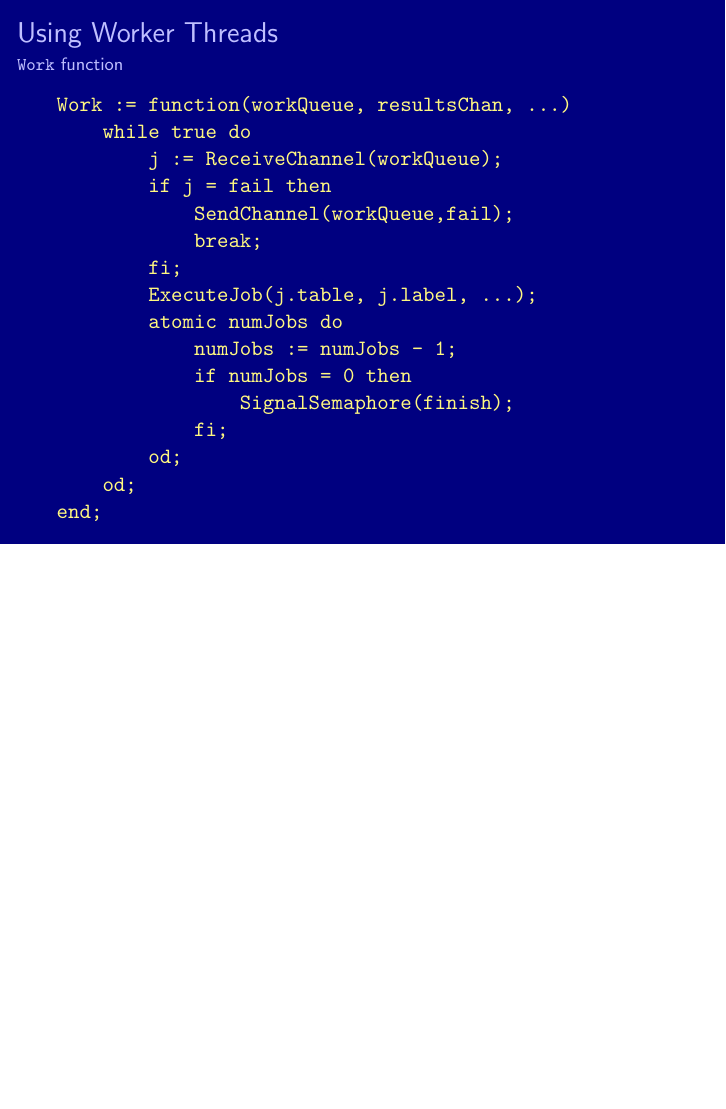
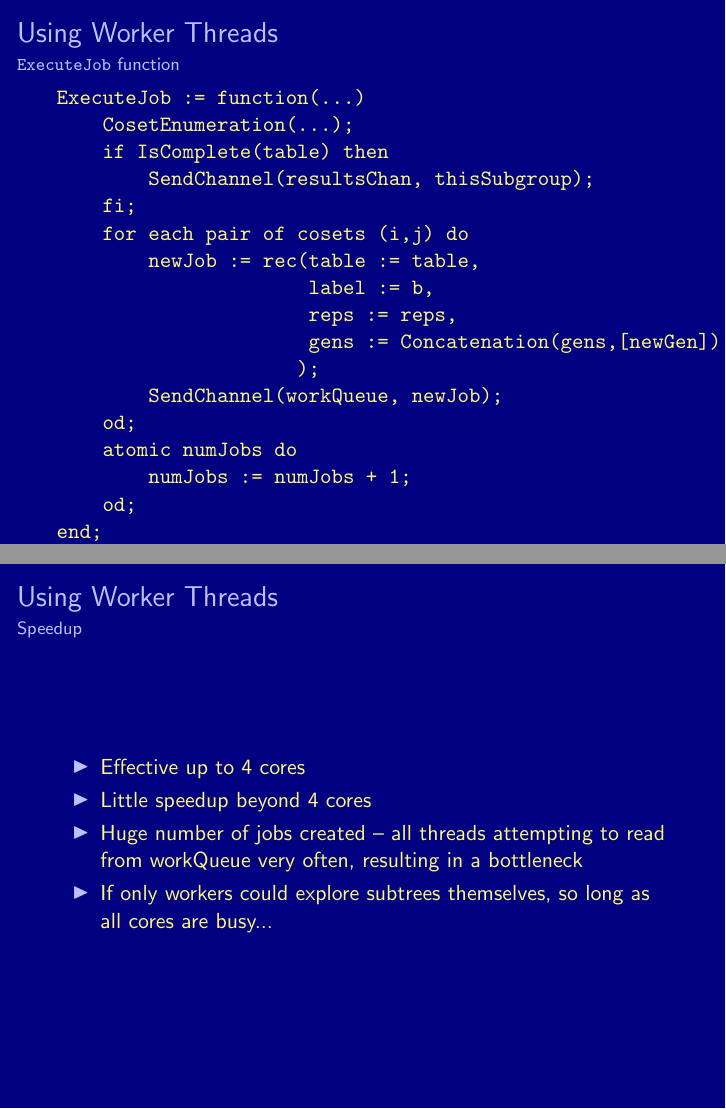
Before and after one commit to mtorpey/lowindex, LaTeX slides (pres.tex): page 47 of 47 before the commit and pages 53 and 57 of 69 after it, the two joined at a grey line, the shorter picture padded with empty space. Compiled offline with pdfLaTeX.

Commit message:
Finished presentation

```diff
--- a/pres.tex
+++ b/pres.tex
@@ -357,3 +366,37 @@ end;
 \end{verbatim}
 \end{frame}
 
+\begin{frame}[fragile]
+  \frametitle{Using Worker Threads}
+  \framesubtitle{\texttt{ExecuteJob} function}
+\begin{verbatim}
+ExecuteJob := function(...)
+    CosetEnumeration(...);
+    if IsComplete(table) then
+        SendChannel(resultsChan, thisSubgroup);
+    fi;
+    for each pair of cosets (i,j) do
+        newJob := rec(table := table,
+                      label := b,
+                      reps := reps,
+                      gens := Concatenation(gens,[newGen])
+                     );
+        SendChannel(workQueue, newJob);
+    od;
+    atomic numJobs do
+        numJobs := numJobs + 1;
+    od;
+end;
+\end{verbatim}
+\end{frame}
+
+\begin{frame}
+  \frametitle{Using Worker Threads}
+  \framesubtitle{Speedup} \pause
+  \begin{itemize}
+  \item Effective up to 4 cores
+  \item Little speedup beyond 4 cores \pause
+  \item Huge number of jobs created -- all threads attempting to read from workQueue very often, resulting in a bottleneck \pause
+  \item If only workers could explore subtrees themselves, so long as all cores are busy...
+  \end{itemize}
+\end{frame}
```
Also changed, not shown: pres.tex (53 more changed lines).
